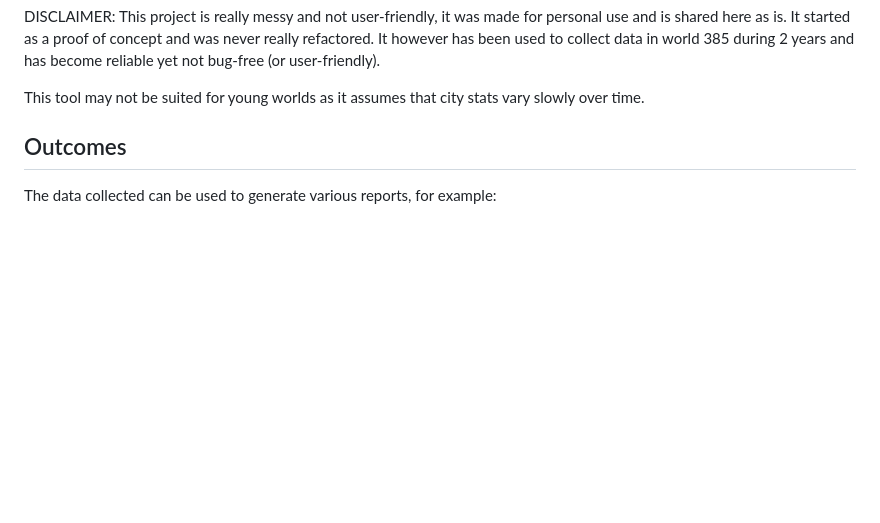
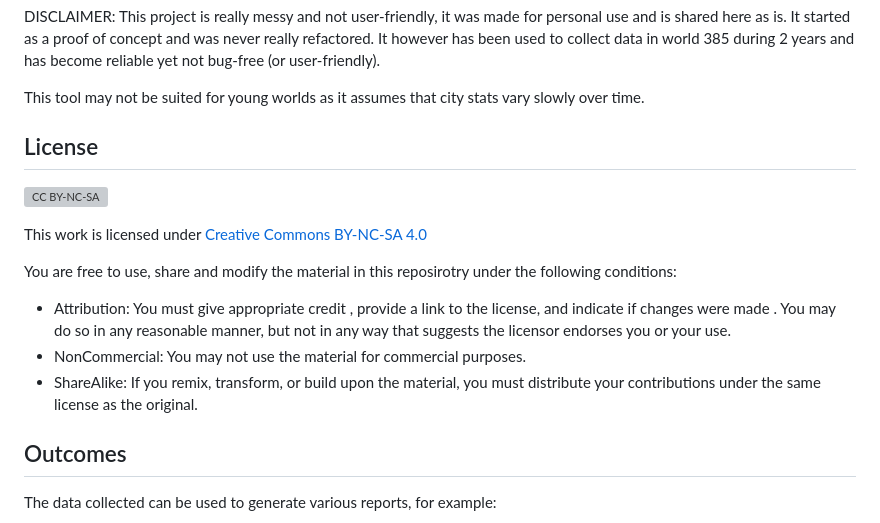
Before and after one commit to aoodata/scrapper, a Markdown page: Readme.md, the part around the change. Rendered like a GitHub page; blank space fills up the shorter version; grey boxes are pictures that could not be loaded.

```diff
--- a/Readme.md
+++ b/Readme.md
@@ -14,6 +14,19 @@ It started as a proof of concept and was never really refactored.
 It however has been used to collect data in world 385 during 2 years and has become reliable yet not bug-free (or user-friendly).
 
 This tool may not be suited for young worlds as it assumes that city stats vary slowly over time.
+
+## License
+
+![CC BY-NC-SA](https://upload.wikimedia.org/wikipedia/commons/1/12/Cc-by-nc-sa_icon.svg)
+
+This work is licensed under [Creative Commons BY-NC-SA 4.0](https://creativecommons.org/licenses/by-nc-sa/4.0/)
+
+You are free to use, share and modify the material in this reposirotry under the following conditions:
+
+- Attribution: You must give appropriate credit , provide a link to the license, and indicate if changes were made . You may do so in any reasonable manner, but not in any way that suggests the licensor endorses you or your use.
+- NonCommercial: You may not use the material for commercial purposes.
+- ShareAlike: If you remix, transform, or build upon the material, you must distribute your contributions under the same license as the original.
+
 
 ## Outcomes
 
```
